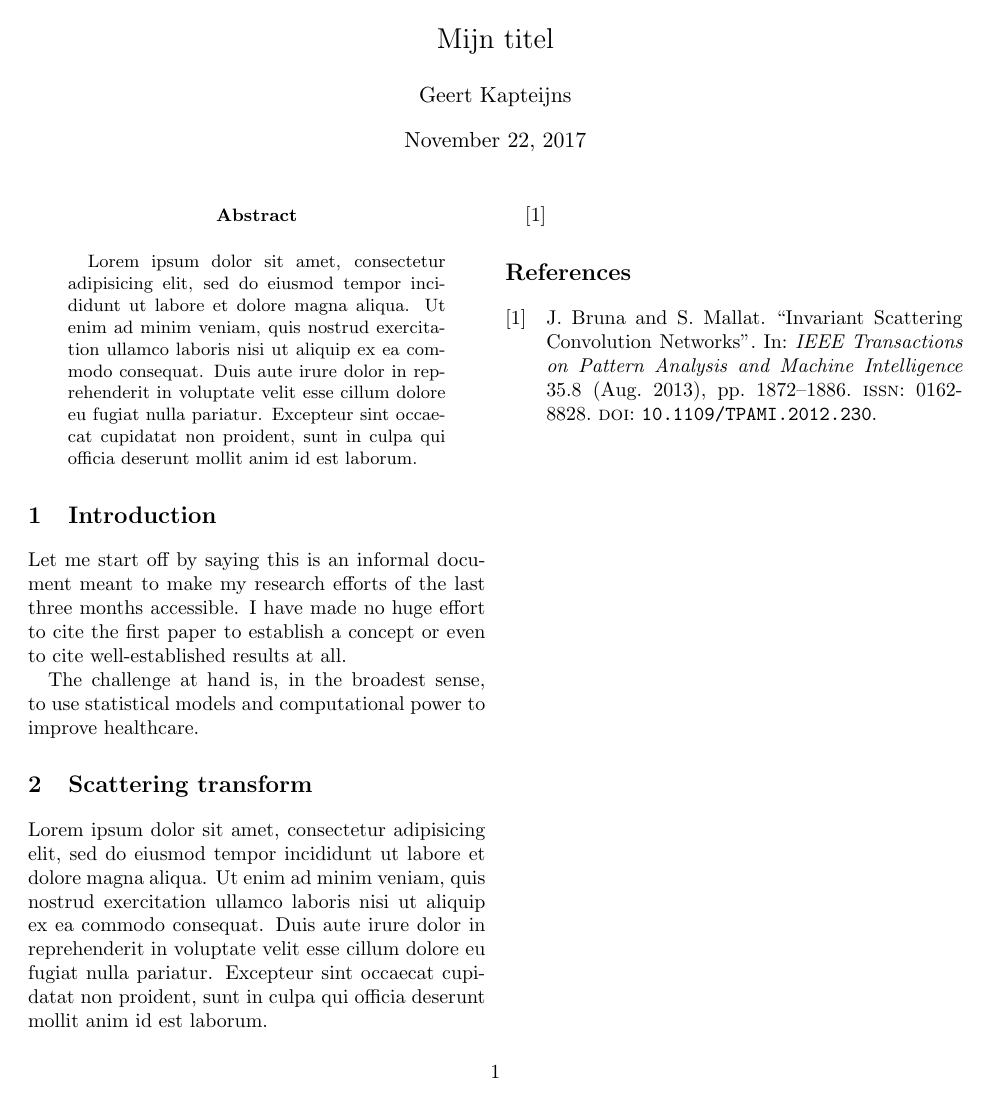
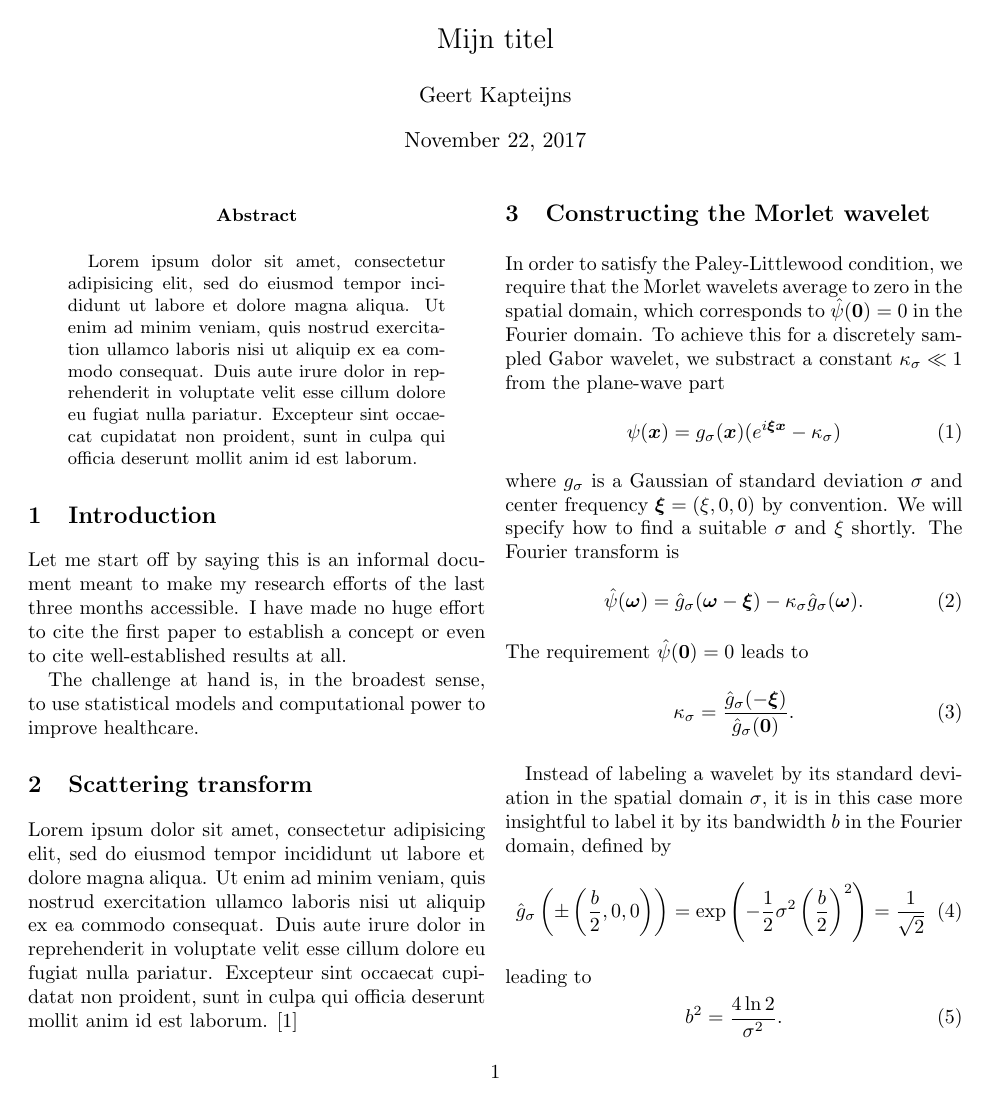
Before and after one commit to Kappie/scattering-paper, a LaTeX book (main.tex): the whole page before the commit and page 1 of 2 after it. Compiled offline with pdfLaTeX.

Commit message:
shit load of formulas

```diff
--- a/main.tex
+++ b/main.tex
@@ -1,6 +1,10 @@
 \documentclass[twocolumn, openany, twoside, article]{memoir}
 
 \usepackage[style=numeric-comp, backend=biber]{biblatex}
+\usepackage{bm}
+\usepackage{amsmath}
+\usepackage{amsfonts}
+
 \bibliography{references}
 
 \title{Mijn titel}
@@ -40,5 +44,33 @@ nostrud exercitation ullamco laboris nisi ut aliquip ex ea commodo consequat.
 Duis aute irure dolor in reprehenderit in voluptate velit esse cillum dolore eu
 fugiat nulla pariatur. Excepteur sint occaecat cupidatat non proident, sunt in
 culpa qui officia deserunt mollit anim id est laborum.
+\cite{bruna2013invariant}
 
-\cite{bruna2013invariant}
+
+\chapter{Constructing the Morlet wavelet}
+In order to satisfy the Paley-Littlewood condition, we require that the Morlet wavelets average to zero in the spatial domain,
+which corresponds to $\hat{\psi}(\bm{0}) = 0$ in the Fourier domain. To achieve this for a discretely sampled Gabor wavelet, we substract
+a constant $\kappa_{\sigma} \ll 1$ from the plane-wave part
+\begin{equation}
+  \psi(\bm{x}) = g_{\sigma}(\bm{x})(e^{i \bm{\xi} \bm{x}} - \kappa_{\sigma})
+\end{equation}
+where $g_{\sigma}$ is a Gaussian of standard deviation $\sigma$ and center frequency $\bm{\xi} = (\xi, 0, 0)$ by convention.
+We will specify how to find a suitable $\sigma$ and $\xi$ shortly.
+The Fourier transform is
+\begin{equation}
+  \hat{\psi}(\bm{\omega}) = \hat{g}_{\sigma}(\bm{\omega} - \bm{\xi}) - \kappa_{\sigma}\hat{g}_{\sigma}(\bm{\omega}).
+\end{equation}
+The requirement $\hat{\psi}(\bm{0}) = 0$ leads to
+\begin{equation}
+  \kappa_{\sigma} = \frac{\hat{g}_{\sigma}(-\bm{\xi})}{\hat{g}_{\sigma}(\bm{0})}.
+\end{equation}
+
+Instead of labeling a wavelet by its standard deviation in the spatial domain $\sigma$, it is in this case
+more insightful to label it by its bandwidth $b$ in the Fourier domain, defined by
+\begin{equation}
+  \hat{g}_{\sigma}\left(\pm \left(\frac{b}{2}, 0, 0 \right) \right) = \exp \left( -\frac{1}{2}\sigma^2 \left(\frac{b}{2}\right)^2 \right) = \frac{1}{\sqrt{2}}
+\end{equation}
+leading to
+\begin{equation}
+  b^2 = \frac{4 \ln 2}{\sigma^2}.
+\end{equation}
@@ -44,0 +83 @@ culpa qui officia deserunt mollit anim id est laborum.
+\begin{equation}
```
Also changed, not shown: main.pdf, main.tex (42 more changed lines), 2 other files.
